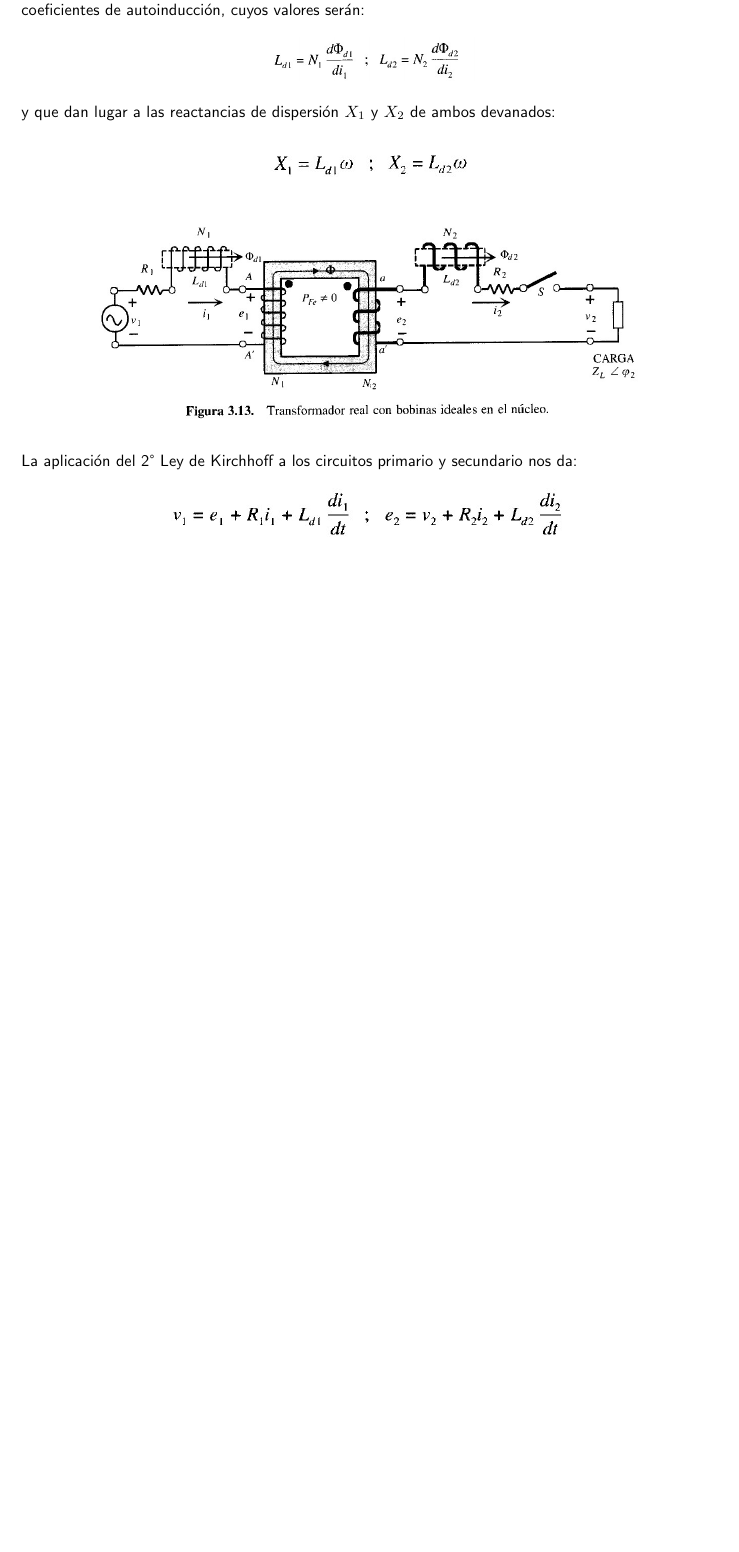
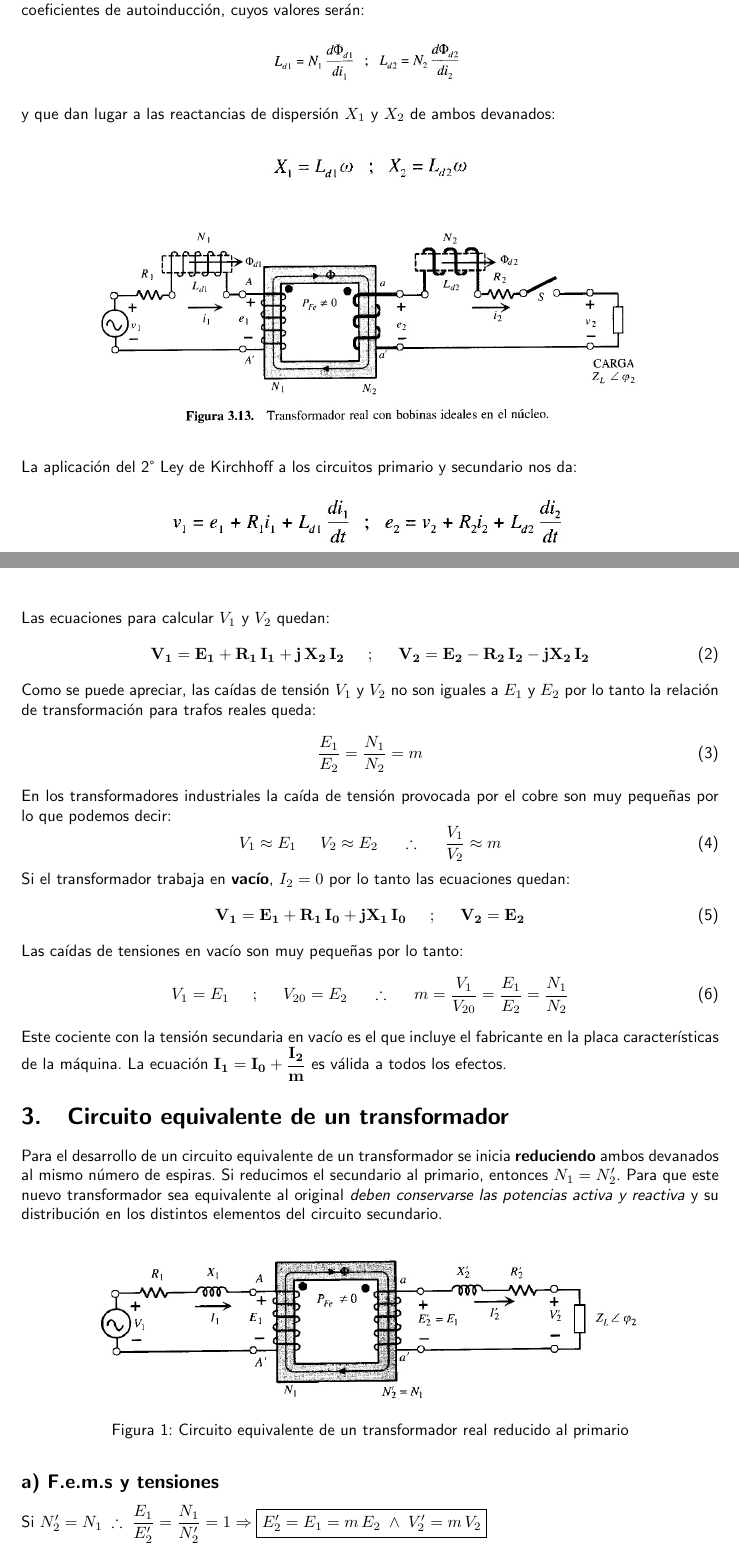
Before and after one commit to Daiana404/LaTex-UTN-frrq, a LaTeX document (maquinas-electricas/Teoría/Transformadores/Portada.tex, which reads maquinas-electricas/Teoría/Transformadores/Desarrollo.tex): part of page 4 of 4 before the commit and two parts of pages 4 and 5 of 6 after it, the two joined at a grey line, cut so that both start at the same text, the shorter picture padded with empty space. Compiled offline with pdfLaTeX.

Commit message:
terminé trafos reales y empecé trafo reducido

```diff
--- a/maquinas-electricas/Teoría/Transformadores/Desarrollo.tex
+++ b/maquinas-electricas/Teoría/Transformadores/Desarrollo.tex
@@ -159,3 +159,42 @@ La aplicación del 2° Ley de Kirchhoff a los circuitos primario y secundario no
 	\centering
 	\includegraphics[width=0.6\linewidth]{"../Figuras/17"}
 \end{figure}
+
+Las ecuaciones para calcular $V_{1}$ y $V_{2}$ quedan:
+\begin{equation}
+	\mathbf{V_{1}=E_{1}+R_{1} \, I_{1}+ j \, X_{2} \, I_{2}} \hspace{5mm} ; \hspace{5mm} \mathbf{V_{2}=E_{2} - R_{2}\, I_{2} - j X_{2}\, I_{2}}
+\end{equation}
+
+Como se puede apreciar, las caídas de tensión $V_{1}$ y $V_{2}$ no son iguales a $E_{1}$ y $E_{2}$ por lo tanto la relación de transformación para trafos reales queda:
+\begin{equation}
+	\dfrac{E_{1}}{E_{2}}=\dfrac{N_{1}}{N_{2}}=m
+\end{equation}
+En los transformadores industriales la caída de tensión provocada por el cobre son muy pequeñas por lo que podemos decir:
+\begin{equation}
+	V_{1} \approx E_{1} \hspace{5mm}  V_{2} \approx E_{2}  \hspace{5mm} \therefore \hspace{5mm} \dfrac{V_{1}}{V_{2}} \approx m
+\end{equation}
+
+Si el transformador trabaja en \textbf{vacío}, $I_{2}=0$ por lo tanto las ecuaciones quedan:
+\begin{equation}
+	\mathbf{V_{1}=E_{1} + R_{1} \, I_{0} + jX_{1} \, I_{0}} \hspace{5mm} ; \hspace{5mm} \mathbf{V_{2}=E_{2}}
+\end{equation}
+
+Las caídas de tensiones en vacío son muy pequeñas por lo tanto:
+\begin{equation}
+	V_{1}=E_{1} \hspace{5mm} ; \hspace{5mm} V_{20}=E_{2} \hspace{5mm} \therefore \hspace{5mm} m=\dfrac{V_{1}}{V_{20}}=\dfrac{E_{1}}{E_{2}}=\dfrac{N_{1}}{N_{2}}
+\end{equation}
+
+Este cociente con la tensión secundaria en vacío es el que incluye el fabricante en la placa características de la máquina. La ecuación $\mathbf{I_{1}=I_{0}+\dfrac{I_{2}}{m}}$ es válida a todos los efectos.
+
+\section{Circuito equivalente de un transformador}
+Para el desarrollo de un circuito equivalente de un transformador se inicia \textbf{reduciendo} ambos devanados al mismo número de espiras. Si reducimos el secundario al primario, entonces $N_{1}=N'_{2}$. Para que este nuevo transformador sea equivalente al original \textit{deben conservarse las potencias activa y reactiva} y su distribución en los distintos elementos del circuito secundario.
+ \begin{figure}[H]
+	\centering
+	\includegraphics[width=0.8\linewidth]{"../Figuras/18"}
+	\caption{Circuito equivalente de un transformador real reducido al primario}
+\end{figure}
+
+\subsection*{a) F.e.m.s y tensiones}
+Si $N'_{2}=N_{1} \; \therefore \; \dfrac{E_{1}}{E'_{2}}=\dfrac{N_{1}}{N'_{2}}=1 \Rightarrow \boxed{E'_{2}=E_{1}=m \, E_{2} \; \wedge \; V'_{2}=m \, V_{2}}$
+
+\subsection*{b) Corrientes}
--- a/maquinas-electricas/Teoría/Transformadores/Portada.tex
+++ b/maquinas-electricas/Teoría/Transformadores/Portada.tex
@@ -1,6 +1,7 @@
 \documentclass[a4paper, 15pt,titlepage]{article}
 \usepackage{Paquetes}
 \usepackage{float}
+\usepackage{amssymb}
 \begin{document}
 	\begin{titlepage}
 		\begin{center}
```
Also changed, not shown: maquinas-electricas/Teoría/Transformadores/Figuras/18.jpg (added), maquinas-electricas/Teoría/Transformadores/Portada.pdf, maquinas-electricas/Teoría/Transformadores/Desarrollo.tex (18 more changed lines), maquinas-electricas/Teoría/Transformadores/Portada.tex (5 more changed lines), 5 other files.
